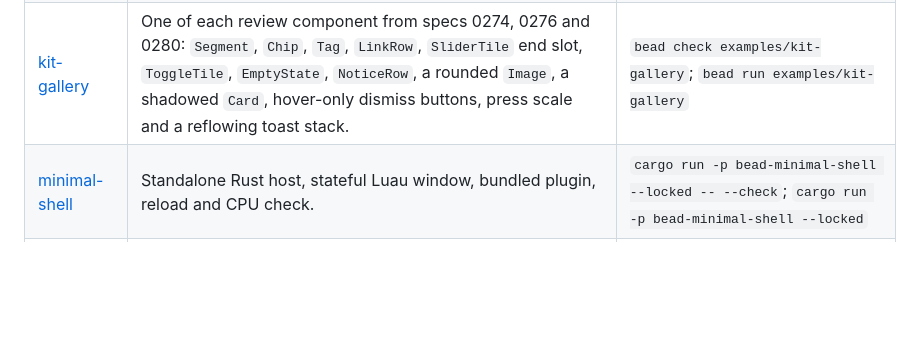
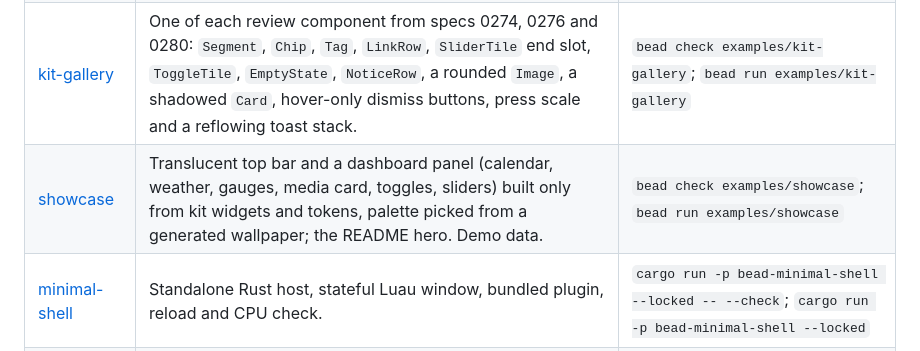
Before and after one commit to nacre-desktop/bead, a Markdown page: examples/README.md, the part around the change. GitHub-like rendering; blank space fills up the shorter version.

```diff
--- a/examples/README.md
+++ b/examples/README.md
@@ -11,6 +11,7 @@ Build the `bead` CLI first (see [Get started](../README.md#get-started)), then r
 | [bar-with-panels](bar-with-panels/) | Bar whose clock, volume and Status buttons open Luau popup panels declared in `[panels]`; Status is a peek that grows into a larger panel. | `bead check examples/bar-with-panels`; `bead run examples/bar-with-panels` |
 | [graph-demo](graph-demo/) | `kit.GraphCanvas` with a seeded 2k/10k graph: worker layout, hover, select, pan and zoom. | `bead check examples/graph-demo`; `bead run examples/graph-demo` |
 | [kit-gallery](kit-gallery/) | One of each review component from specs 0274, 0276 and 0280: `Segment`, `Chip`, `Tag`, `LinkRow`, `SliderTile` end slot, `ToggleTile`, `EmptyState`, `NoticeRow`, a rounded `Image`, a shadowed `Card`, hover-only dismiss buttons, press scale and a reflowing toast stack. | `bead check examples/kit-gallery`; `bead run examples/kit-gallery` |
+| [showcase](showcase/) | Translucent top bar and a dashboard panel (calendar, weather, gauges, media card, toggles, sliders) built only from kit widgets and tokens, palette picked from a generated wallpaper; the README hero. Demo data. | `bead check examples/showcase`; `bead run examples/showcase` |
 | [minimal-shell](minimal-shell/) | Standalone Rust host, stateful Luau window, bundled plugin, reload and CPU check. | `cargo run -p bead-minimal-shell --locked -- --check`; `cargo run -p bead-minimal-shell --locked` |
 | [plugins](plugins/) | A third-party widget plugin with settings, in a richer package shape for hosts that define one. | Mounted by a host, not run alone; the [widget tutorial](../docs/tutorial/widget.md) shows the minimal plugin shape. |
 
```
Also changed, not shown: README.md (+59 -3 lines), examples/showcase/README.md (added, +15 -0 lines), docs/images/live-reload.png (added), docs/images/minimal-shell.png (deleted), docs/images/showcase.png (added), 11 other files.
